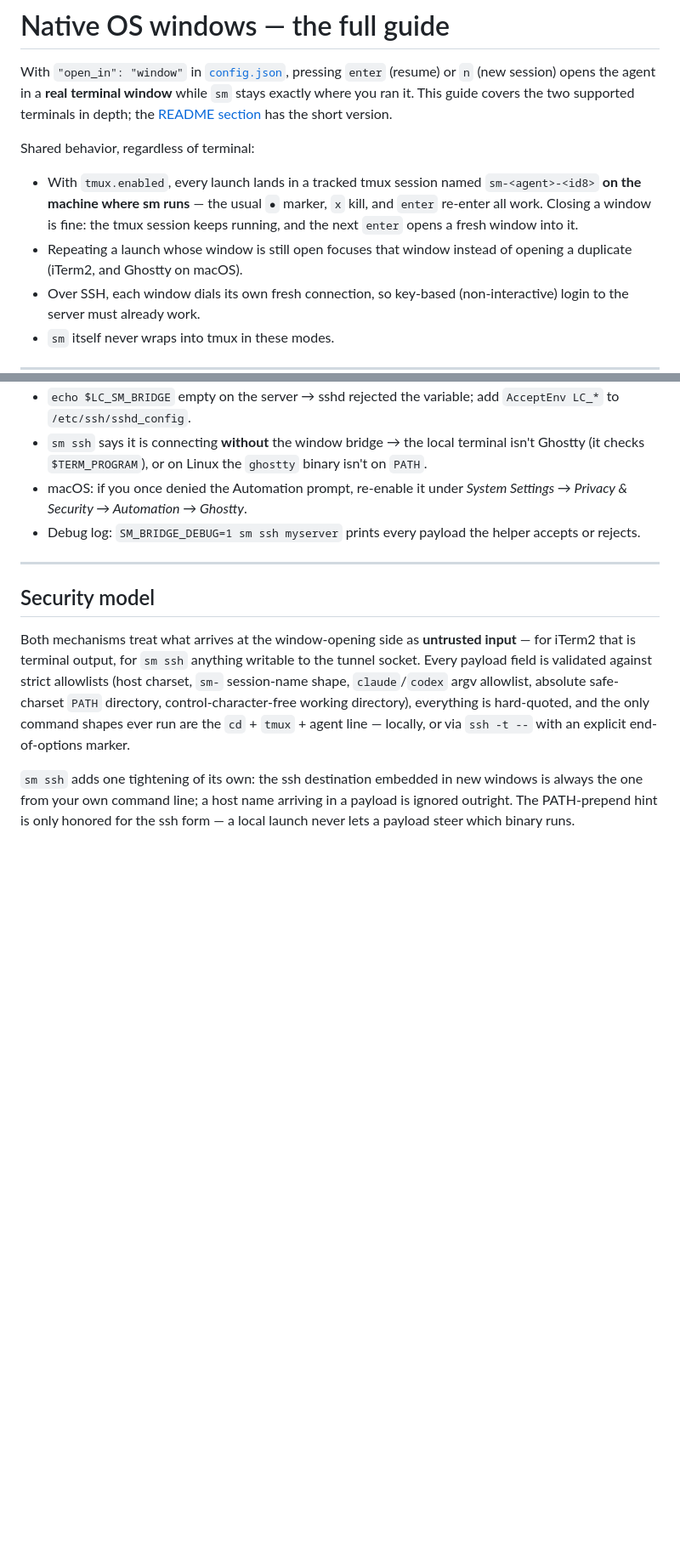
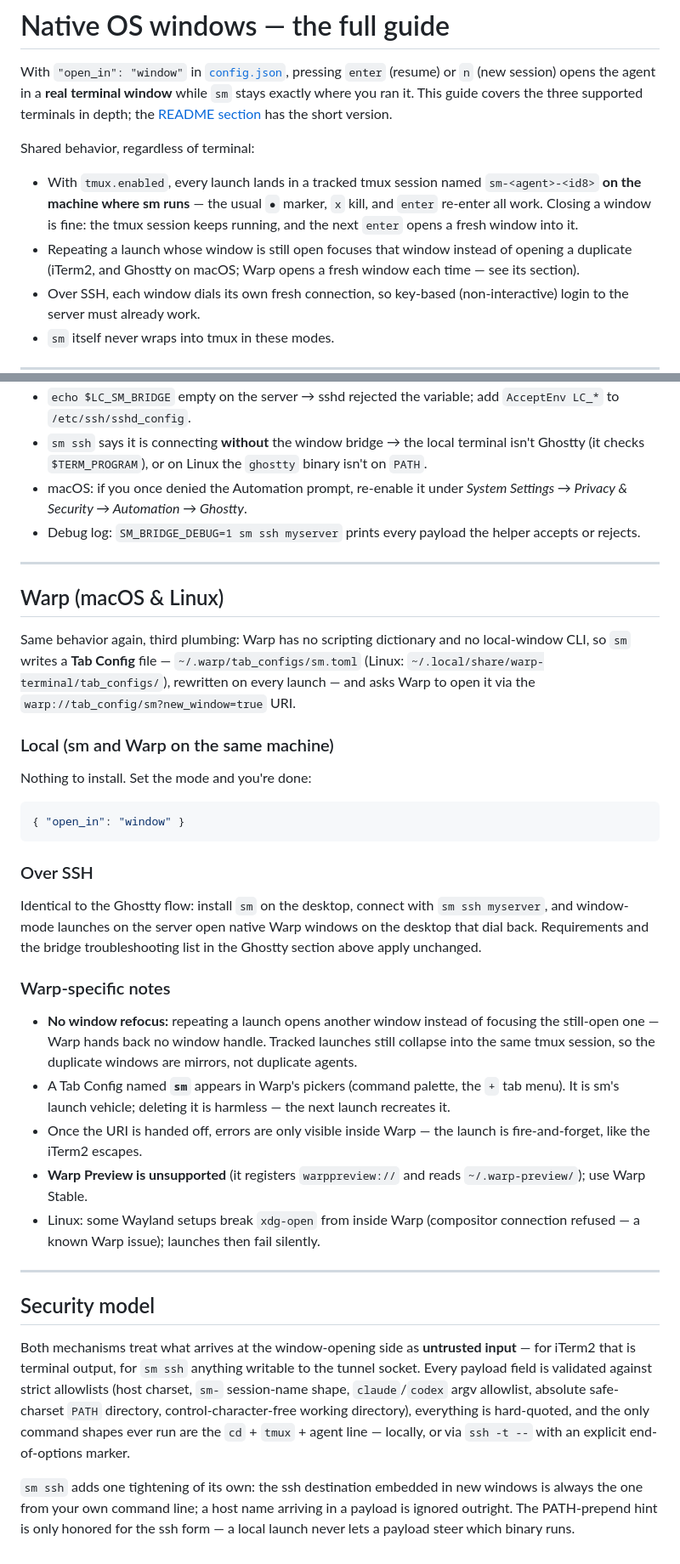
Before and after one commit to dukechain2333/ai-sessions-manager, a Markdown page: docs/native-windows.md, 2 parts joined by grey strips. Shown at 85% size. Drawn GitHub-style; blank space fills up the shorter version.

````diff
--- a/docs/native-windows.md
+++ b/docs/native-windows.md
@@ -3,7 +3,7 @@
 With `"open_in": "window"` in [`config.json`](../README.md#configuration),
 pressing `enter` (resume) or `n` (new session) opens the agent in a **real
 terminal window** while `sm` stays exactly where you ran it. This guide
-covers the two supported terminals in depth; the
+covers the three supported terminals in depth; the
 [README section](../README.md#opening-launches-in-new-windows) has the
 short version.
 
@@ -15,7 +15,8 @@ Shared behavior, regardless of terminal:
   fine: the tmux session keeps running, and the next `enter` opens a fresh
   window into it.
 - Repeating a launch whose window is still open focuses that window
-  instead of opening a duplicate (iTerm2, and Ghostty on macOS).
+  instead of opening a duplicate (iTerm2, and Ghostty on macOS; Warp
+  opens a fresh window each time — see its section).
 - Over SSH, each window dials its own fresh connection, so key-based
   (non-interactive) login to the server must already work.
 - `sm` itself never wraps into tmux in these modes.
@@ -177,6 +178,49 @@ Requirements:
 
 ---
 
+## Warp (macOS & Linux)
+
+Same behavior again, third plumbing: Warp has no scripting dictionary and
+no local-window CLI, so `sm` writes a **Tab Config** file —
+`~/.warp/tab_configs/sm.toml` (Linux:
+`~/.local/share/warp-terminal/tab_configs/`), rewritten on every launch —
+and asks Warp to open it via the `warp://tab_config/sm?new_window=true`
+URI.
+
+### Local (sm and Warp on the same machine)
+
+Nothing to install. Set the mode and you're done:
+
+```json
+{ "open_in": "window" }
+```
+
+### Over SSH
+
+Identical to the Ghostty flow: install `sm` on the desktop, connect with
+`sm ssh myserver`, and window-mode launches on the server open native
+Warp windows on the desktop that dial back. Requirements and the bridge
+troubleshooting list in the Ghostty section above apply unchanged.
+
+### Warp-specific notes
+
+- **No window refocus:** repeating a launch opens another window instead
+  of focusing the still-open one — Warp hands back no window handle.
+  Tracked launches still collapse into the same tmux session, so the
+  duplicate windows are mirrors, not duplicate agents.
+- A Tab Config named **`sm`** appears in Warp's pickers (command palette,
+  the `+` tab menu). It is sm's launch vehicle; deleting it is harmless —
+  the next launch recreates it.
+- Once the URI is handed off, errors are only visible inside Warp — the
+  launch is fire-and-forget, like the iTerm2 escapes.
+- **Warp Preview is unsupported** (it registers `warppreview://` and reads
+  `~/.warp-preview/`); use Warp Stable.
+- Linux: some Wayland setups break `xdg-open` from inside Warp
+  (compositor connection refused — a known Warp issue); launches then
+  fail silently.
+
+---
+
 ## Security model
 
 Both mechanisms treat what arrives at the window-opening side as
````
Also changed, not shown: README.md (+5 -4 lines).
